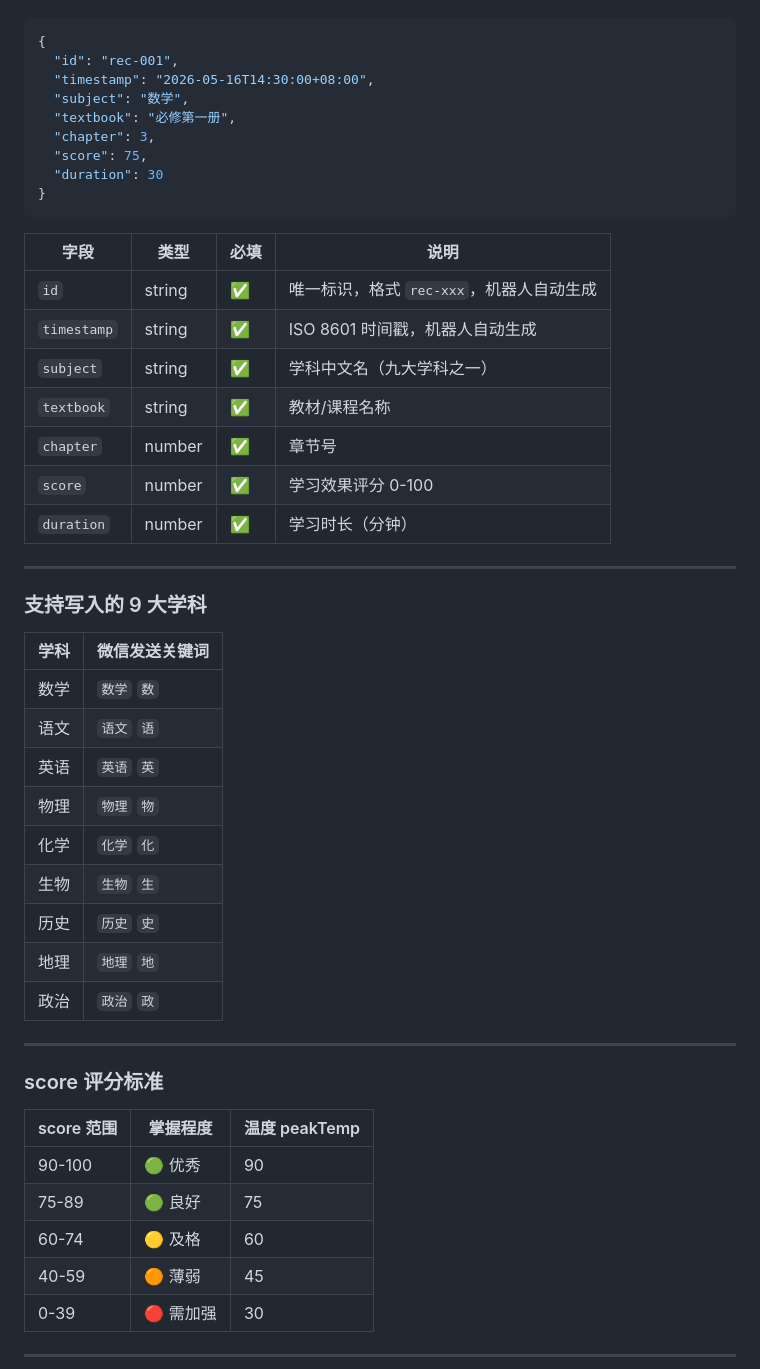
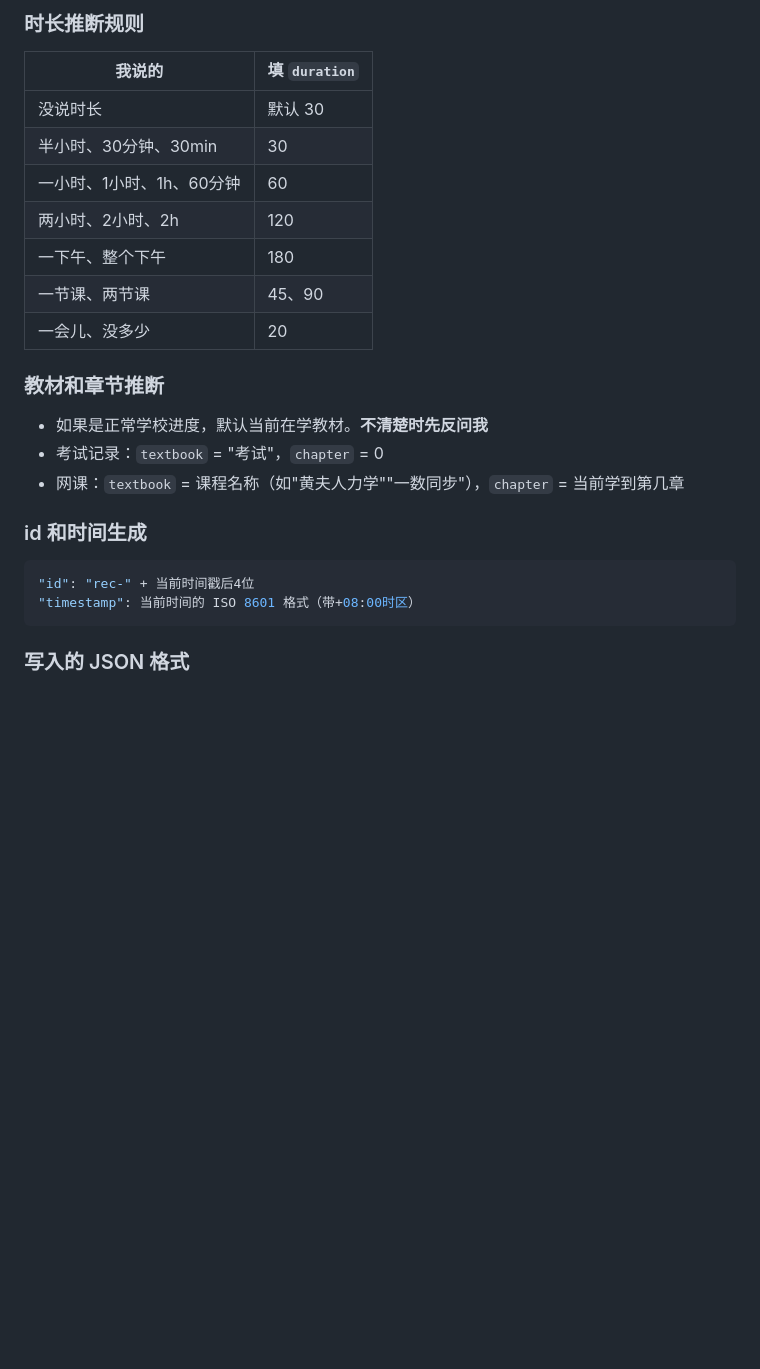
Before and after one commit to MokelungAAA/learning-rpg, a Markdown page: README.md, the part around one of its changes. Drawn GitHub-style; blank space fills up the shorter version.

Commit message:
README: 新增微信数据助手指南（AI指令版）+ 更新Bug修复规划表

````diff
--- a/README.md
+++ b/README.md
@@ -71,53 +111,27 @@ learning-rpg/
+### 时长推断规则
+
+| 我说的 | 填 `duration` |
+|-------|--------------|
+| 没说时长 | 默认 30 |
+| 半小时、30分钟、30min | 30 |
+| 一小时、1小时、1h、60分钟 | 60 |
+| 两小时、2小时、2h | 120 |
+| 一下午、整个下午 | 180 |
+| 一节课、两节课 | 45、90 |
+| 一会儿、没多少 | 20 |
+
+### 教材和章节推断
+
+- 如果是正常学校进度，默认当前在学教材。**不清楚时先反问我**
+- 考试记录：`textbook` = "考试"，`chapter` = 0
+- 网课：`textbook` = 课程名称（如"黄夫人力学""一数同步"），`chapter` = 当前学到第几章
+
+### id 和时间生成
 
 ```json
-{
-  "id": "rec-001",
-  "timestamp": "2026-05-16T14:30:00+08:00",
-  "subject": "数学",
-  "textbook": "必修第一册",
-  "chapter": 3,
-  "score": 75,
-  "duration": 30
-}
+"id": "rec-" + 当前时间戳后4位
+"timestamp": 当前时间的 ISO 8601 格式（带+08:00时区）
 ```
 
-| 字段 | 类型 | 必填 | 说明 |
-|------|------|------|------|
-| `id` | string | ✅ | 唯一标识，格式 `rec-xxx`，机器人自动生成 |
-| `timestamp` | string | ✅ | ISO 8601 时间戳，机器人自动生成 |
-| `subject` | string | ✅ | 学科中文名（九大学科之一） |
-| `textbook` | string | ✅ | 教材/课程名称 |
-| `chapter` | number | ✅ | 章节号 |
-| `score` | number | ✅ | 学习效果评分 0-100 |
-| `duration` | number | ✅ | 学习时长（分钟） |
+### 写入的 JSON 格式
 
----
-
-### 支持写入的 9 大学科
-
-| 学科 | 微信发送关键词 |
-|------|--------------|
-| 数学 | `数学` `数` |
-| 语文 | `语文` `语` |
-| 英语 | `英语` `英` |
-| 物理 | `物理` `物` |
-| 化学 | `化学` `化` |
-| 生物 | `生物` `生` |
-| 历史 | `历史` `史` |
-| 地理 | `地理` `地` |
-| 政治 | `政治` `政` |
-
----
-
-### score 评分标准
-
-| score 范围 | 掌握程度 | 温度 peakTemp |
-|------------|----------|--------------|
-| 90-100 | 🟢 优秀 | 90 |
-| 75-89 | 🟢 良好 | 75 |
-| 60-74 | 🟡 及格 | 60 |
-| 40-59 | 🟠 薄弱 | 45 |
-| 0-39 | 🔴 需加强 | 30 |
-
----
-
````
Also changed, not shown: other parts of README.md (+77 -128 lines).
